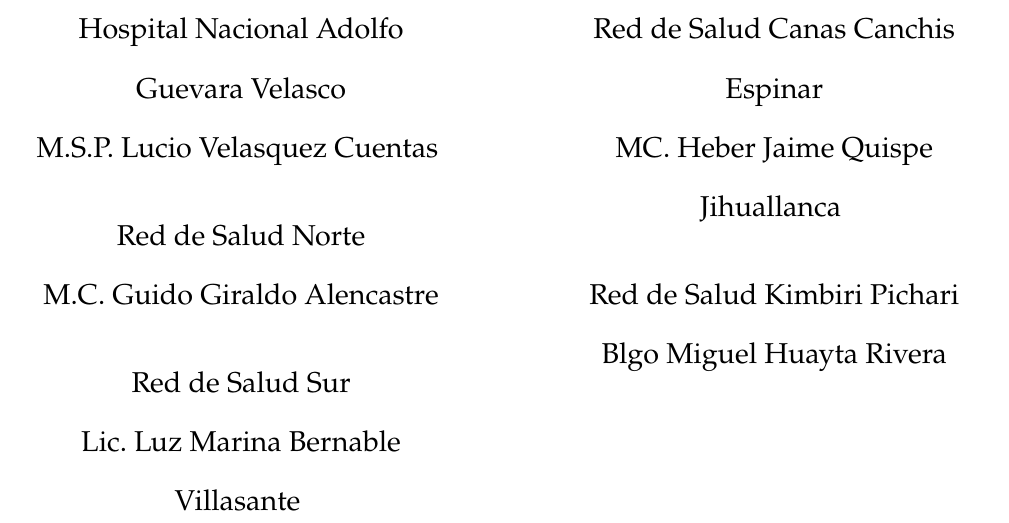
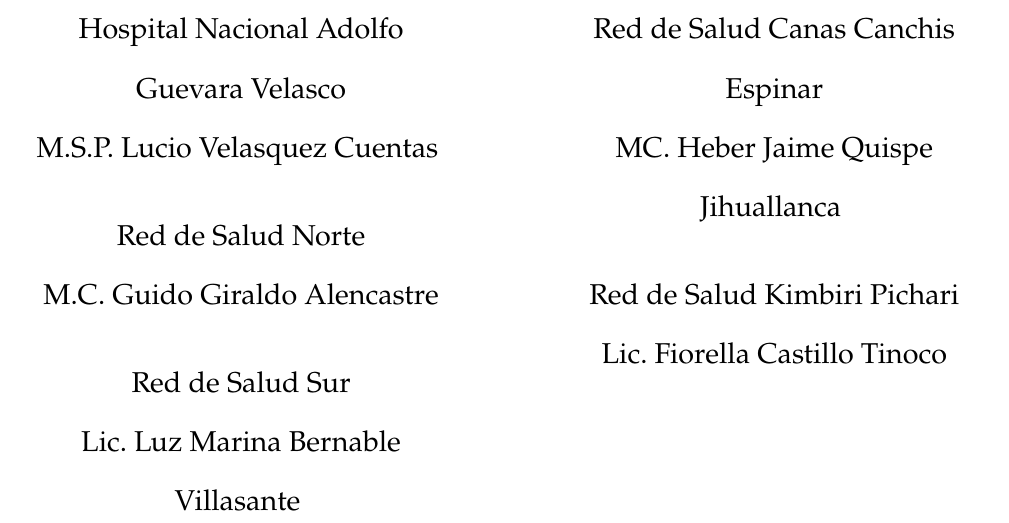
Before and after one commit to Joelo21/DIRESA_covid_cusco, a LaTeX book (boletin_covid/boletin_covid.tex): part of page 62 of 63, cut so that both start at the same text. Compiled offline with pdfLaTeX; a LaTeX package or settings file that is missing is left out.

Commit message:
Cambio_personal

```diff
--- a/boletin_covid/boletin_covid.tex
+++ b/boletin_covid/boletin_covid.tex
@@ -1150,7 +1150,7 @@
 			Red de Salud Canas Canchis Espinar\\
 			MC. Heber Jaime Quispe Jihuallanca \vspace{.5cm}\\
 			Red de Salud Kimbiri Pichari \\
-			Blgo Miguel Huayta Rivera\vspace{0.5cm}\\
+			Lic. Fiorella Castillo Tinoco\vspace{0.5cm}\\
 		\end{minipage}
 %---------------------------------------------------------------------------
 % CAPÍTULO: AGRADECIMIENTOS
```
Also changed, not shown: 2 other files.
